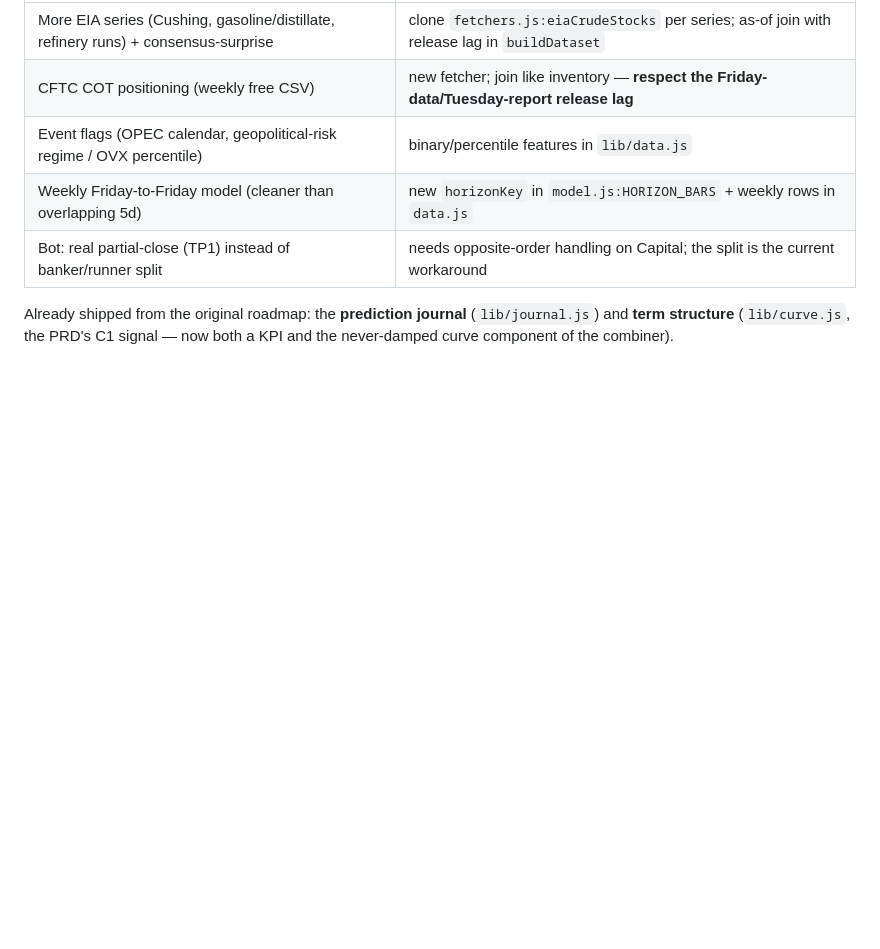
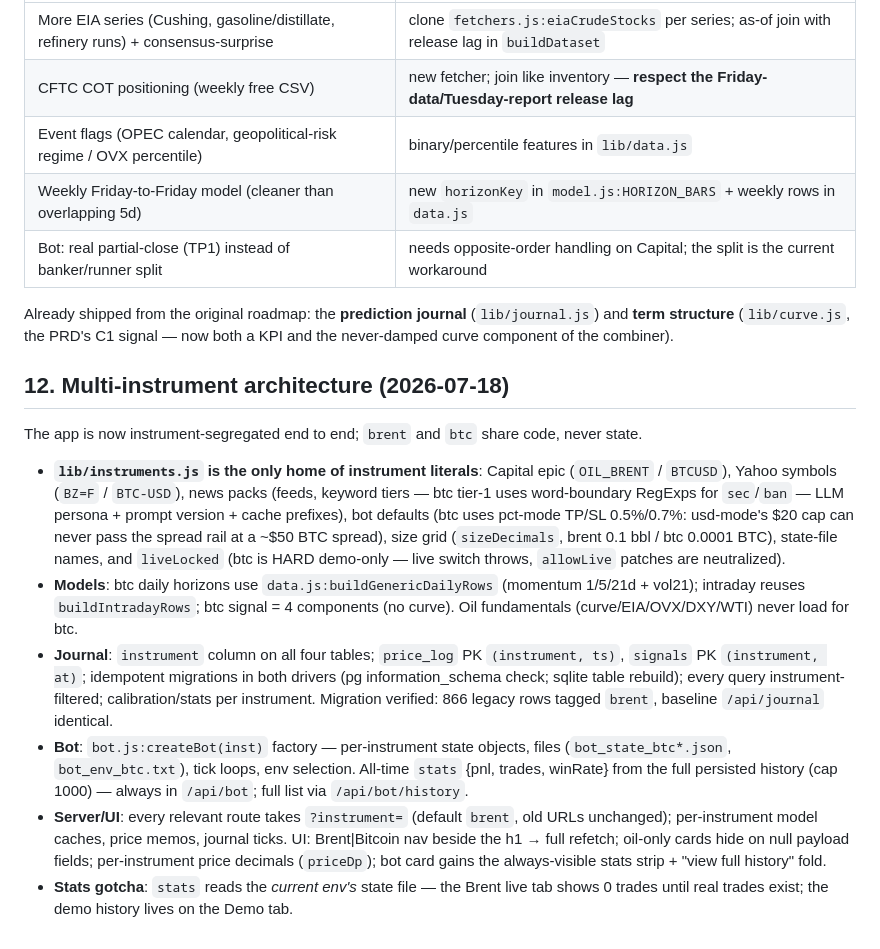
Before and after one commit to Jamahl/oil, a Markdown page: project_overview.md, the part around the change. Drawn GitHub-style; blank space fills up the shorter version.

Commit message:
project_overview: multi-instrument architecture section
Co-Authored-By: Claude Fable 5 <noreply@anthropic.com>

```diff
--- a/project_overview.md
+++ b/project_overview.md
@@ -318,3 +318,14 @@ Roadmap (README "Ideas for next", with plug-in points):
 | Bot: real partial-close (TP1) instead of banker/runner split | needs opposite-order handling on Capital; the split is the current workaround |
 
 Already shipped from the original roadmap: the **prediction journal** (`lib/journal.js`) and **term structure** (`lib/curve.js`, the PRD's C1 signal — now both a KPI and the never-damped curve component of the combiner).
+
+## 12. Multi-instrument architecture (2026-07-18)
+
+The app is now instrument-segregated end to end; `brent` and `btc` share code, never state.
+
+- **`lib/instruments.js` is the only home of instrument literals**: Capital epic (`OIL_BRENT` / `BTCUSD`), Yahoo symbols (`BZ=F` / `BTC-USD`), news packs (feeds, keyword tiers — btc tier-1 uses word-boundary RegExps for `sec`/`ban` — LLM persona + prompt version + cache prefixes), bot defaults (btc uses pct-mode TP/SL 0.5%/0.7%: usd-mode's $20 cap can never pass the spread rail at a ~$50 BTC spread), size grid (`sizeDecimals`, brent 0.1 bbl / btc 0.0001 BTC), state-file names, and `liveLocked` (btc is HARD demo-only — live switch throws, `allowLive` patches are neutralized).
+- **Models**: btc daily horizons use `data.js:buildGenericDailyRows` (momentum 1/5/21d + vol21); intraday reuses `buildIntradayRows`; btc signal = 4 components (no curve). Oil fundamentals (curve/EIA/OVX/DXY/WTI) never load for btc.
+- **Journal**: `instrument` column on all four tables; `price_log` PK `(instrument, ts)`, `signals` PK `(instrument, at)`; idempotent migrations in both drivers (pg information_schema check; sqlite table rebuild); every query instrument-filtered; calibration/stats per instrument. Migration verified: 866 legacy rows tagged `brent`, baseline `/api/journal` identical.
+- **Bot**: `bot.js:createBot(inst)` factory — per-instrument state objects, files (`bot_state_btc*.json`, `bot_env_btc.txt`), tick loops, env selection. All-time `stats` {pnl, trades, winRate} from the full persisted history (cap 1000) — always in `/api/bot`; full list via `/api/bot/history`.
+- **Server/UI**: every relevant route takes `?instrument=` (default `brent`, old URLs unchanged); per-instrument model caches, price memos, journal ticks. UI: Brent|Bitcoin nav beside the h1 → full refetch; oil-only cards hide on null payload fields; per-instrument price decimals (`priceDp`); bot card gains the always-visible stats strip + "view full history" fold.
+- **Stats gotcha**: `stats` reads the *current env's* state file — the Brent live tab shows 0 trades until real trades exist; the demo history lives on the Demo tab.
```
